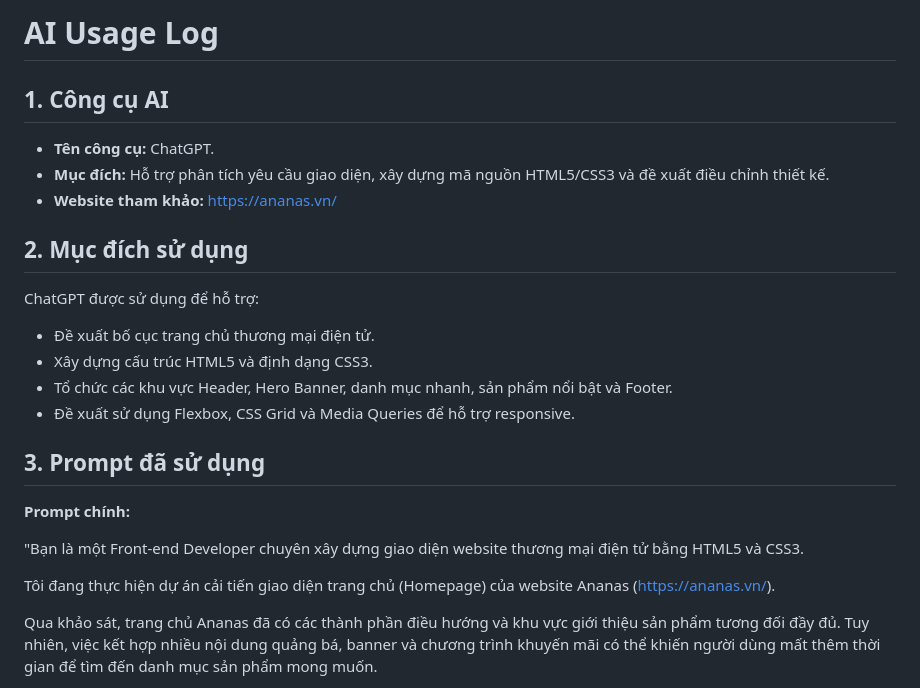
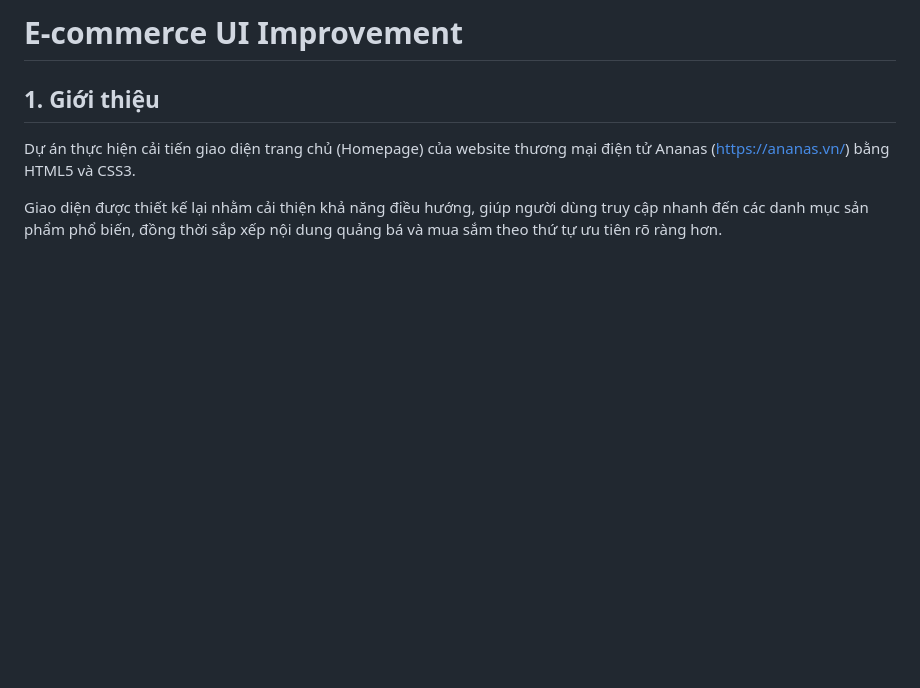
Before and after one commit to huynmy143/ecommerce-ui-improvement-hm, a Markdown page: README.md, the part around one of its changes. Drawn GitHub-style; blank space fills up the shorter version.

Commit message:
Revise README for better structure and information
Updated the README to improve clarity and organization of the AI usage log and project details.

```diff
--- a/README.md
+++ b/README.md
@@ -1,20 +1,8 @@
-# AI Usage Log
-## 1. Công cụ AI
-- **Tên công cụ:** ChatGPT.
-- **Mục đích:** Hỗ trợ phân tích yêu cầu giao diện, xây dựng mã nguồn HTML5/CSS3 và đề xuất điều chỉnh thiết kế.
-- **Website tham khảo:** https://ananas.vn/
-## 2. Mục đích sử dụng
-ChatGPT được sử dụng để hỗ trợ:
-- Đề xuất bố cục trang chủ thương mại điện tử.
-- Xây dựng cấu trúc HTML5 và định dạng CSS3.
-- Tổ chức các khu vực Header, Hero Banner, danh mục nhanh, sản phẩm nổi bật và Footer.
-- Đề xuất sử dụng Flexbox, CSS Grid và Media Queries để hỗ trợ responsive.
-## 3. Prompt đã sử dụng
-**Prompt chính:**
+# E-commerce UI Improvement
 
-"Bạn là một Front-end Developer chuyên xây dựng giao diện website thương mại điện tử bằng HTML5 và CSS3.
+## 1. Giới thiệu
 
-Tôi đang thực hiện dự án cải tiến giao diện trang chủ (Homepage) của website Ananas (https://ananas.vn/).
+Dự án thực hiện cải tiến giao diện trang chủ (Homepage) của website thương mại điện tử Ananas ([https://ananas.vn/](https://ananas.vn/)) bằng HTML5 và CSS3.
 
-Qua khảo sát, trang chủ Ananas đã có các thành phần điều hướng và khu vực giới thiệu sản phẩm tương đối đầy đủ. Tuy nhiên, việc kết hợp nhiều nội dung quảng bá, banner và chương trình khuyến mãi có thể khiến người dùng mất thêm thời gian để tìm đến danh mục sản phẩm mong muốn.
+Giao diện được thiết kế lại nhằm cải thiện khả năng điều hướng, giúp người dùng truy cập nhanh đến các danh mục sản phẩm phổ biến, đồng thời sắp xếp nội dung quảng bá và mua sắm theo thứ tự ưu tiên rõ ràng hơn.
 
```
Also changed, not shown: other parts of README.md (+61 -41 lines).
